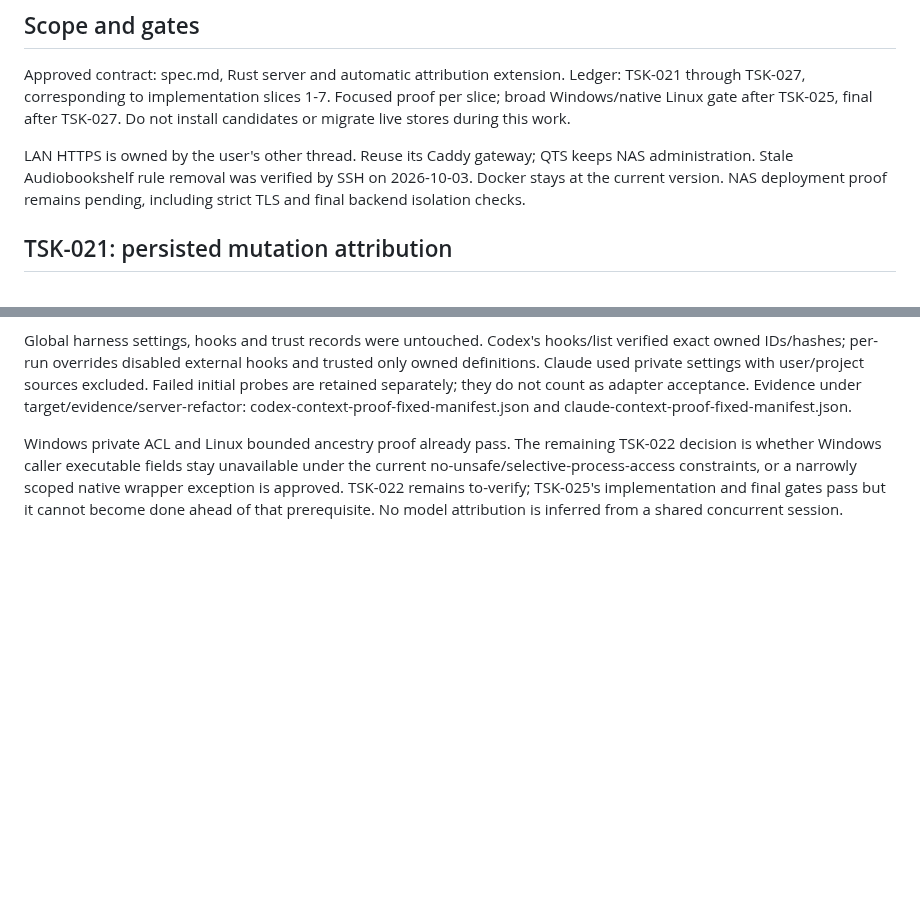
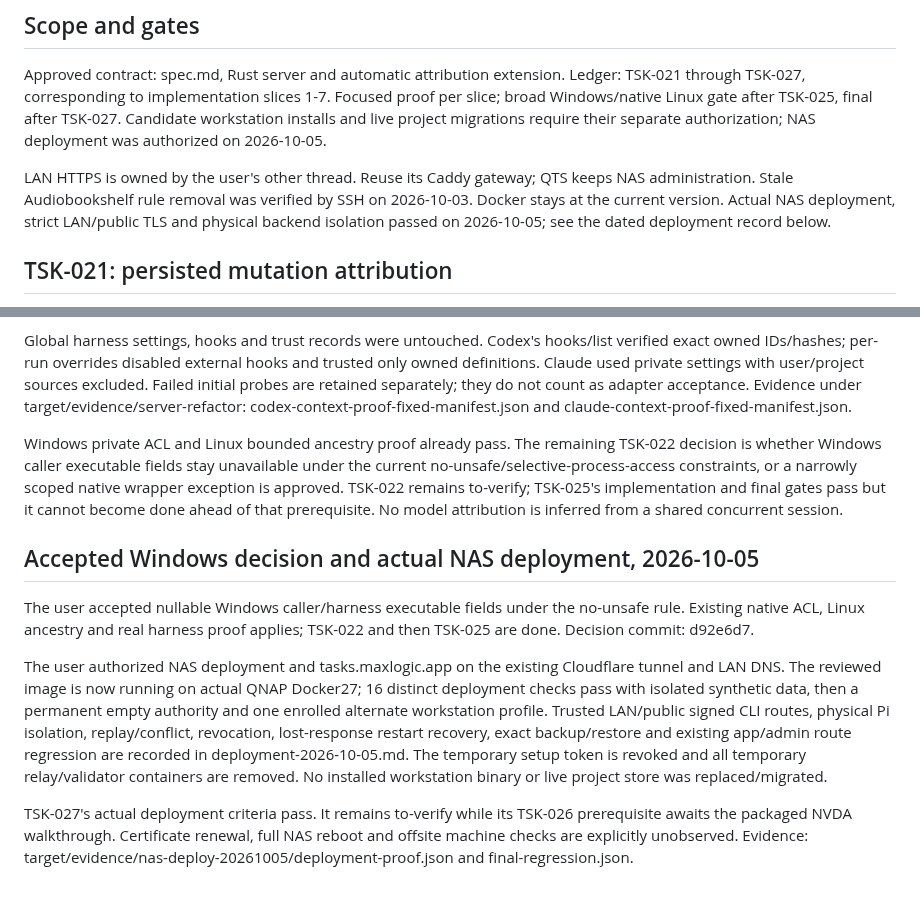
Before and after one commit to MaxLogic/tasks-cli, a Markdown page: integration/server-refactor-progress.md, 2 parts joined by grey strips. Rendered like a GitHub page; blank space fills up the shorter version.

Commit message:
docs(server): record verified QNAP deployment and routes (TSK-027)

```diff
--- a/integration/server-refactor-progress.md
+++ b/integration/server-refactor-progress.md
@@ -5,12 +5,14 @@
 Approved contract: spec.md, Rust server and automatic attribution extension.
 Ledger: TSK-021 through TSK-027, corresponding to implementation slices 1-7.
 Focused proof per slice; broad Windows/native Linux gate after TSK-025, final
-after TSK-027. Do not install candidates or migrate live stores during this work.
+after TSK-027. Candidate workstation installs and live project migrations require
+their separate authorization; NAS deployment was authorized on 2026-10-05.
 
 LAN HTTPS is owned by the user's other thread. Reuse its Caddy gateway; QTS
 keeps NAS administration. Stale Audiobookshelf rule removal was verified by SSH
-on 2026-10-03. Docker stays at the current version. NAS deployment proof remains
-pending, including strict TLS and final backend isolation checks.
+on 2026-10-03. Docker stays at the current version. Actual NAS deployment,
+strict LAN/public TLS and physical backend isolation passed on 2026-10-05;
+see the dated deployment record below.
 
 ## TSK-021: persisted mutation attribution
 
@@ -492,3 +494,24 @@ under the current no-unsafe/selective-process-access constraints, or a narrowly
 scoped native wrapper exception is approved. TSK-022 remains to-verify; TSK-025's
 implementation and final gates pass but it cannot become done ahead of that
 prerequisite. No model attribution is inferred from a shared concurrent session.
+
+## Accepted Windows decision and actual NAS deployment, 2026-10-05
+
+The user accepted nullable Windows caller/harness executable fields under the
+no-unsafe rule. Existing native ACL, Linux ancestry and real harness proof applies;
+TSK-022 and then TSK-025 are done. Decision commit: d92e6d7.
+
+The user authorized NAS deployment and tasks.maxlogic.app on the existing
+Cloudflare tunnel and LAN DNS. The reviewed image is now running on actual
+QNAP Docker27; 16 distinct deployment checks pass with isolated synthetic data,
+then a permanent empty authority and one enrolled alternate workstation profile.
+Trusted LAN/public signed CLI routes, physical Pi isolation, replay/conflict,
+revocation, lost-response restart recovery, exact backup/restore and existing
+app/admin route regression are recorded in deployment-2026-10-05.md. The temporary
+setup token is revoked and all temporary relay/validator containers are removed.
+No installed workstation binary or live project store was replaced/migrated.
+
+TSK-027's actual deployment criteria pass. It remains to-verify while its
+TSK-026 prerequisite awaits the packaged NVDA walkthrough. Certificate renewal,
+full NAS reboot and offsite machine checks are explicitly unobserved. Evidence:
+target/evidence/nas-deploy-20261005/deployment-proof.json and final-regression.json.
```
Also changed, not shown: integration/deployment-2026-10-05.md (added, +130 -0 lines), integration/qnap-server-runbook.md (+12 -6 lines).
